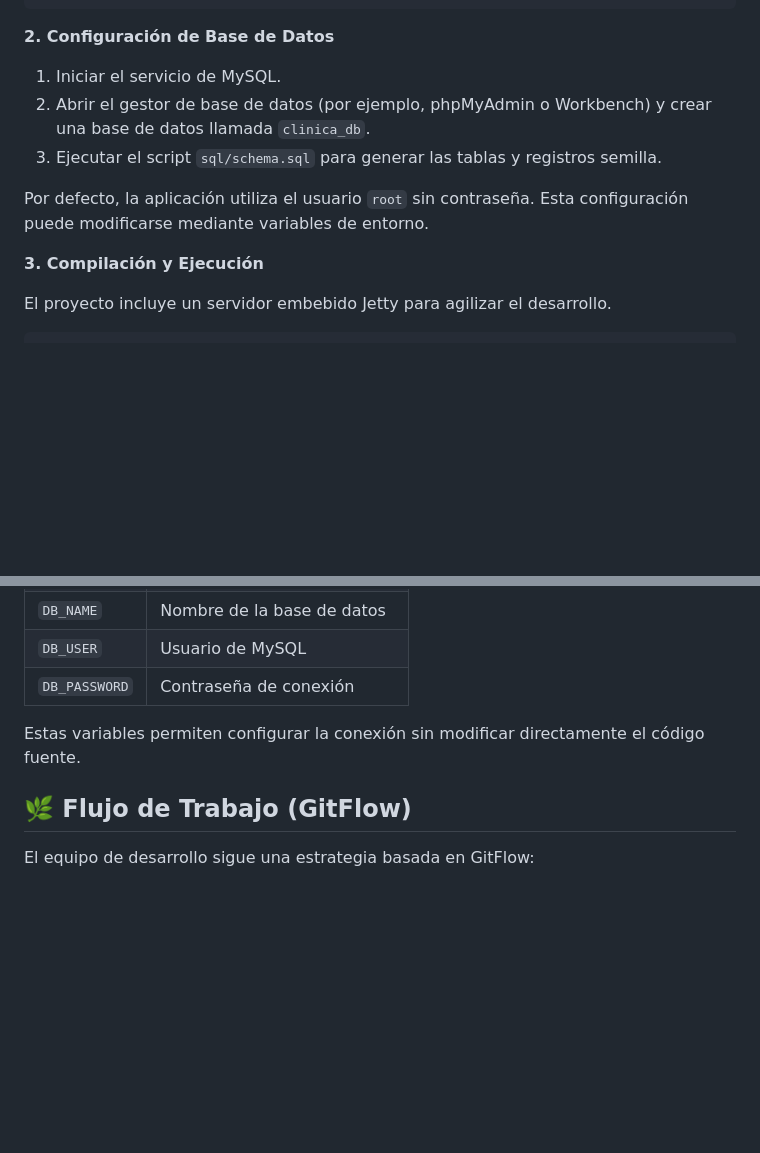
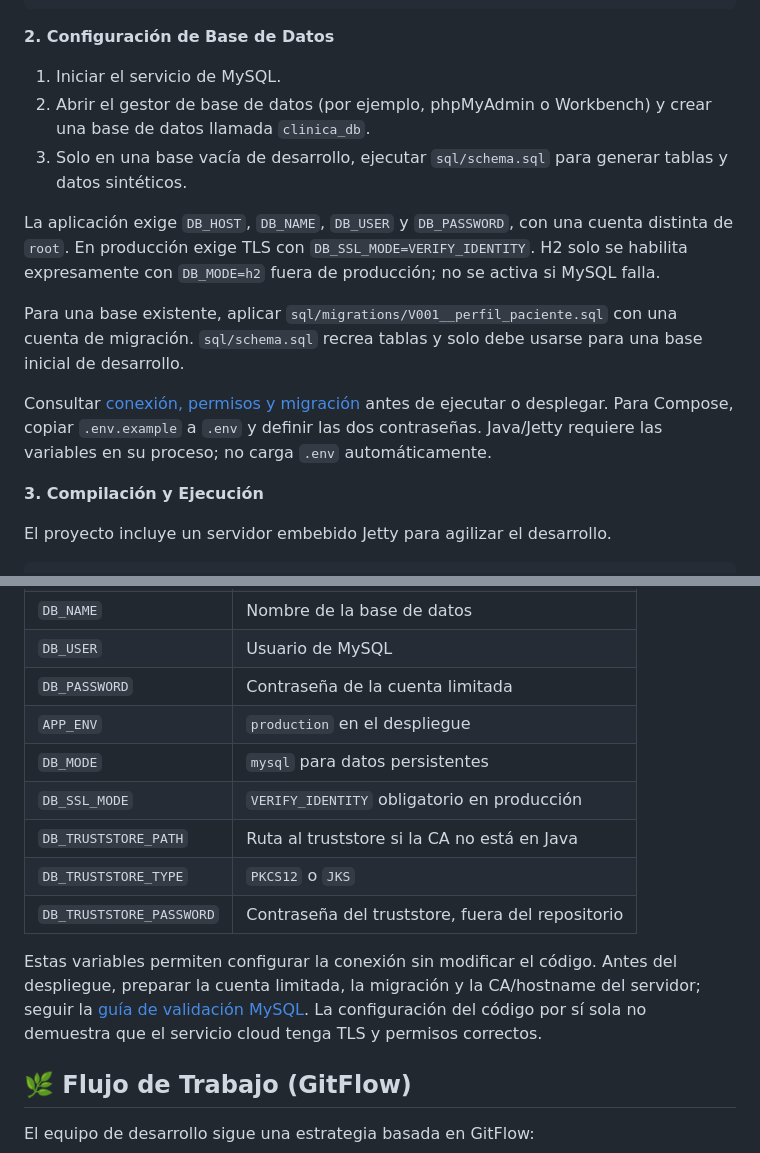
Before and after one commit to eduardoayala-dev/clinicaInternacional, a Markdown page: README.md, 2 parts joined by grey strips. Rendered like a GitHub page; blank space fills up the shorter version.

```diff
--- a/README.md
+++ b/README.md
@@ -58,9 +58,13 @@ cd clinicaInternacional
 
 1. Iniciar el servicio de MySQL.
 2. Abrir el gestor de base de datos (por ejemplo, phpMyAdmin o Workbench) y crear una base de datos llamada `clinica_db`.
-3. Ejecutar el script `sql/schema.sql` para generar las tablas y registros semilla.
+3. Solo en una base vacía de desarrollo, ejecutar `sql/schema.sql` para generar tablas y datos sintéticos.
 
-Por defecto, la aplicación utiliza el usuario `root` sin contraseña. Esta configuración puede modificarse mediante variables de entorno.
+La aplicación exige `DB_HOST`, `DB_NAME`, `DB_USER` y `DB_PASSWORD`, con una cuenta distinta de `root`. En producción exige TLS con `DB_SSL_MODE=VERIFY_IDENTITY`. H2 solo se habilita expresamente con `DB_MODE=h2` fuera de producción; no se activa si MySQL falla.
+
+Para una base existente, aplicar `sql/migrations/V001__perfil_paciente.sql` con una cuenta de migración. `sql/schema.sql` recrea tablas y solo debe usarse para una base inicial de desarrollo.
+
+Consultar [conexión, permisos y migración](docs/conexion-segura-bd.md) antes de ejecutar o desplegar. Para Compose, copiar `.env.example` a `.env` y definir las dos contraseñas. Java/Jetty requiere las variables en su proceso; no carga `.env` automáticamente.
 
 **3. Compilación y Ejecución**
 
@@ -88,9 +92,15 @@ La conexión a la base de datos se configura mediante las siguientes variables d
 | `DB_PORT` | Puerto de conexión |
 | `DB_NAME` | Nombre de la base de datos |
 | `DB_USER` | Usuario de MySQL |
-| `DB_PASSWORD` | Contraseña de conexión |
+| `DB_PASSWORD` | Contraseña de la cuenta limitada |
+| `APP_ENV` | `production` en el despliegue |
+| `DB_MODE` | `mysql` para datos persistentes |
+| `DB_SSL_MODE` | `VERIFY_IDENTITY` obligatorio en producción |
+| `DB_TRUSTSTORE_PATH` | Ruta al truststore si la CA no está en Java |
+| `DB_TRUSTSTORE_TYPE` | `PKCS12` o `JKS` |
+| `DB_TRUSTSTORE_PASSWORD` | Contraseña del truststore, fuera del repositorio |
 
-Estas variables permiten configurar la conexión sin modificar directamente el código fuente.
+Estas variables permiten configurar la conexión sin modificar el código. Antes del despliegue, preparar la cuenta limitada, la migración y la CA/hostname del servidor; seguir la [guía de validación MySQL](docs/conexion-segura-bd.md). La configuración del código por sí sola no demuestra que el servicio cloud tenga TLS y permisos correctos.
 
 ## 🌿 Flujo de Trabajo (GitFlow)
 
```
Also changed, not shown: docs/conexion-segura-bd.md (added, +114 -0 lines).
